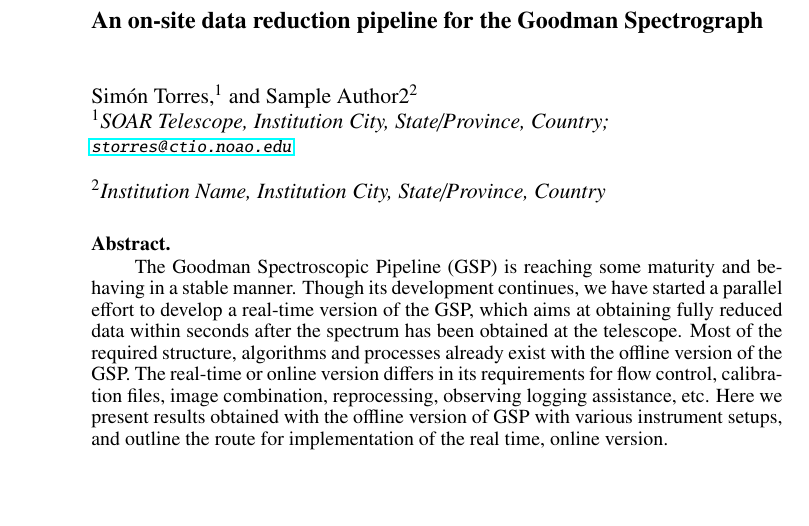
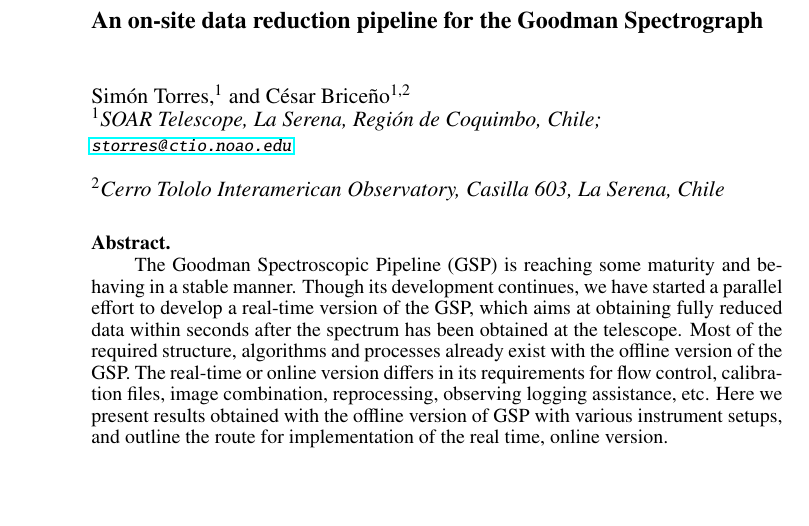
Before and after one commit to simontorres/ADASS_2018, a LaTeX paper (proceeding/ADASS2018_author_template/P4-18.tex): part of page 1 of 2, cut so that both start at the same text. Compiled offline with pdfLaTeX.

Commit message:
Testing overleaf, updated author information

```diff
--- a/proceeding/ADASS2018_author_template/P4-18.tex
+++ b/proceeding/ADASS2018_author_template/P4-18.tex
@@ -12,16 +12,16 @@
 \bibliographystyle{asp2014}
 
 
-\markboth{Torres, and Author2}{An on-site data reduction pipeline for the Goodman Spectrograph}      % remove/add authors as you need
+\markboth{Torres, and Brice\~no}{An on-site data reduction pipeline for the Goodman Spectrograph}      % remove/add authors as you need
 
 \begin{document}
 
 \title{An on-site data reduction pipeline for the Goodman Spectrograph}
 
 
-\author{Simón~Torres,$^1$ and Sample~Author2$^2$
-  \affil{$^1$SOAR Telescope, Institution City, State/Province, Country; \email{storres@ctio.noao.edu}}
-  \affil{$^2$Institution Name, Institution City, State/Province, Country}}           % remove/add authors as you need
+\author{Sim\'on~Torres,$^1$ and C\'esar Brice\~no$^{1,2}$
+  \affil{$^1$SOAR Telescope, La Serena, Regi\'on de Coquimbo, Chile; \email{storres@ctio.noao.edu}}
+  \affil{$^2$Cerro Tololo Interamerican Observatory, Casilla 603, La Serena, Chile}}           % remove/add authors as you need
 
 
 \paperauthor{Simón~Torres}{storres@ctio.noao.edu}{ORCID}{SOAR Telescope}{Author1 Department}{City}{State/Province}{Postal Code}{Country}
```
